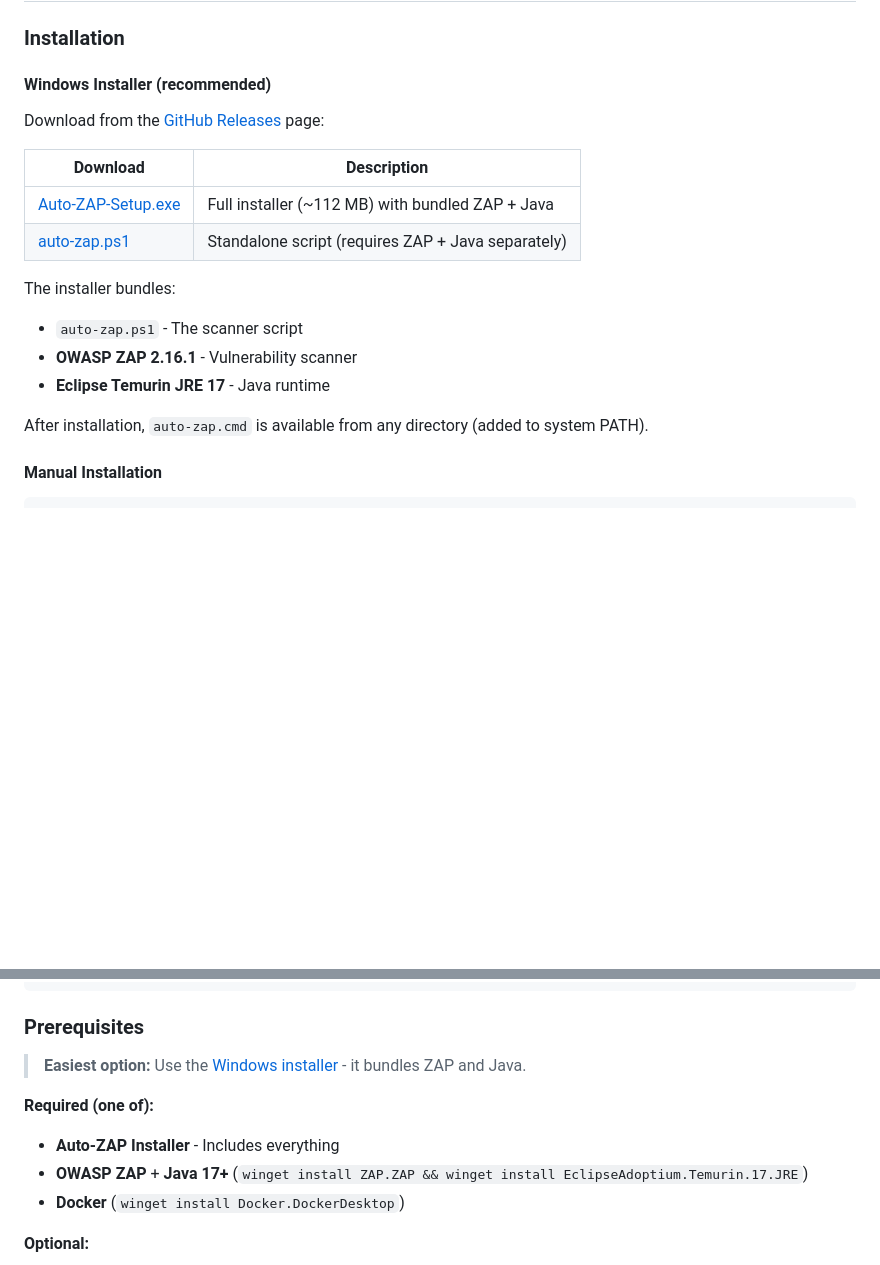
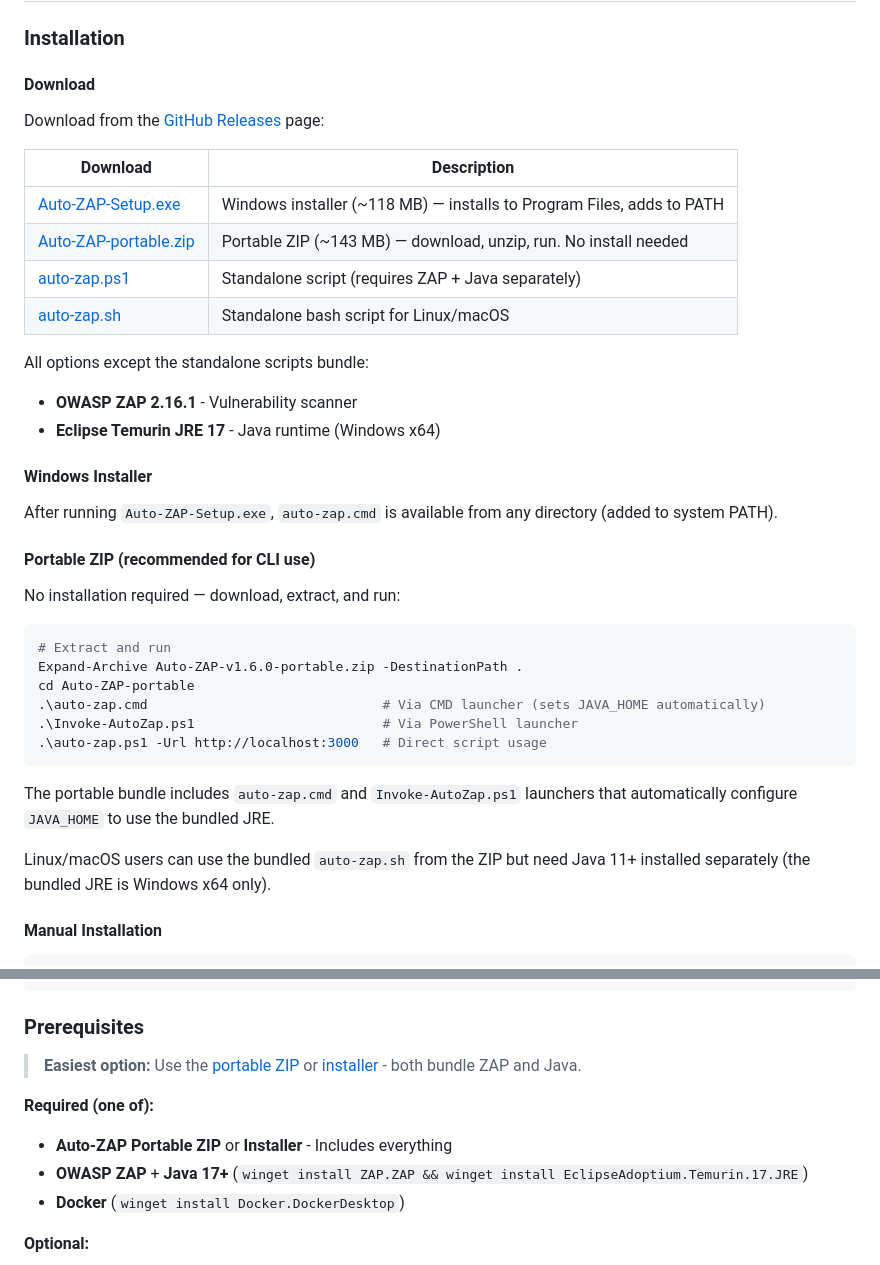
Before and after one commit to anubissbe/auto-zap, a Markdown page: README.md, 2 parts joined by grey strips. Rendered like a GitHub page; blank space fills up the shorter version.

Commit message:
docs: add portable ZIP bundle to README download section
Add the portable ZIP as a download option alongside the installer and
standalone scripts. Include usage examples for the CMD and PowerShell
launchers, and note that the bundled JRE is Windows x64 only.

Co-Authored-By: Claude Opus 4.6 <noreply@anthropic.com>

````diff
--- a/README.md
+++ b/README.md
@@ -356,21 +356,41 @@ Options:
 
 ### Installation
 
-#### Windows Installer (recommended)
+#### Download
 
 Download from the [GitHub Releases](https://github.com/anubissbe/auto-zap/releases/latest) page:
 
 | Download | Description |
 |----------|-------------|
-| [Auto-ZAP-Setup.exe](https://github.com/anubissbe/auto-zap/releases/latest/download/Auto-ZAP-Setup.exe) | Full installer (~112 MB) with bundled ZAP + Java |
+| [Auto-ZAP-Setup.exe](https://github.com/anubissbe/auto-zap/releases/latest/download/Auto-ZAP-Setup.exe) | Windows installer (~118 MB) — installs to Program Files, adds to PATH |
+| [Auto-ZAP-portable.zip](https://github.com/anubissbe/auto-zap/releases/latest/download/Auto-ZAP-v1.6.0-portable.zip) | Portable ZIP (~143 MB) — download, unzip, run. No install needed |
 | [auto-zap.ps1](https://github.com/anubissbe/auto-zap/releases/latest/download/auto-zap.ps1) | Standalone script (requires ZAP + Java separately) |
+| [auto-zap.sh](https://github.com/anubissbe/auto-zap/releases/latest/download/auto-zap.sh) | Standalone bash script for Linux/macOS |
 
-The installer bundles:
-- `auto-zap.ps1` - The scanner script
+All options except the standalone scripts bundle:
 - **OWASP ZAP 2.16.1** - Vulnerability scanner
-- **Eclipse Temurin JRE 17** - Java runtime
+- **Eclipse Temurin JRE 17** - Java runtime (Windows x64)
 
-After installation, `auto-zap.cmd` is available from any directory (added to system PATH).
+#### Windows Installer
+
+After running `Auto-ZAP-Setup.exe`, `auto-zap.cmd` is available from any directory (added to system PATH).
+
+#### Portable ZIP (recommended for CLI use)
+
+No installation required — download, extract, and run:
+
+```powershell
+# Extract and run
+Expand-Archive Auto-ZAP-v1.6.0-portable.zip -DestinationPath .
+cd Auto-ZAP-portable
+.\auto-zap.cmd                              # Via CMD launcher (sets JAVA_HOME automatically)
+.\Invoke-AutoZap.ps1                        # Via PowerShell launcher
+.\auto-zap.ps1 -Url http://localhost:3000   # Direct script usage
+```
+
+The portable bundle includes `auto-zap.cmd` and `Invoke-AutoZap.ps1` launchers that automatically configure `JAVA_HOME` to use the bundled JRE.
+
+Linux/macOS users can use the bundled `auto-zap.sh` from the ZIP but need Java 11+ installed separately (the bundled JRE is Windows x64 only).
 
 #### Manual Installation
 
@@ -427,10 +447,10 @@ cd build
 
 ### Prerequisites
 
-> **Easiest option:** Use the [Windows installer](#windows-installer-recommended) - it bundles ZAP and Java.
+> **Easiest option:** Use the [portable ZIP](#portable-zip-recommended-for-cli-use) or [installer](#windows-installer) - both bundle ZAP and Java.
 
 **Required (one of):**
-- **Auto-ZAP Installer** - Includes everything
+- **Auto-ZAP Portable ZIP** or **Installer** - Includes everything
 - **OWASP ZAP** + **Java 17+** (`winget install ZAP.ZAP && winget install EclipseAdoptium.Temurin.17.JRE`)
 - **Docker** (`winget install Docker.DockerDesktop`)
 
````
